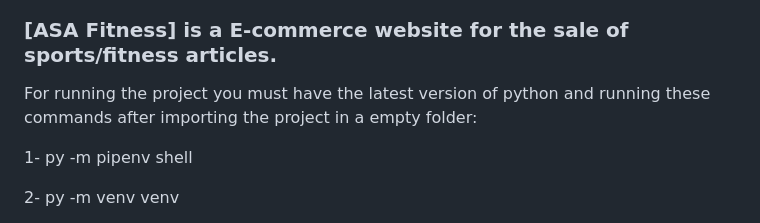
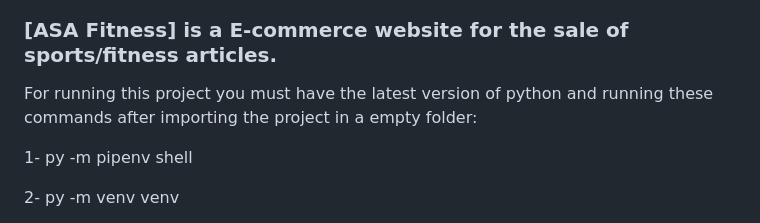
Before and after one commit to OVK-CyberSec/Django-Fitness_Store, a Markdown page: README.md, the part around the change. Rendered like a GitHub page.

```diff
--- a/README.md
+++ b/README.md
@@ -7,7 +7,7 @@
 
 ### [ASA Fitness] is a E-commerce website for the sale of sports/fitness articles.
 
-For running the project you must have the latest version of python and running these commands after importing the project in a empty folder:
+For running this project you must have the latest version of python and running these commands after importing the project in a empty folder:
 
 1- py -m pipenv shell
 
```
